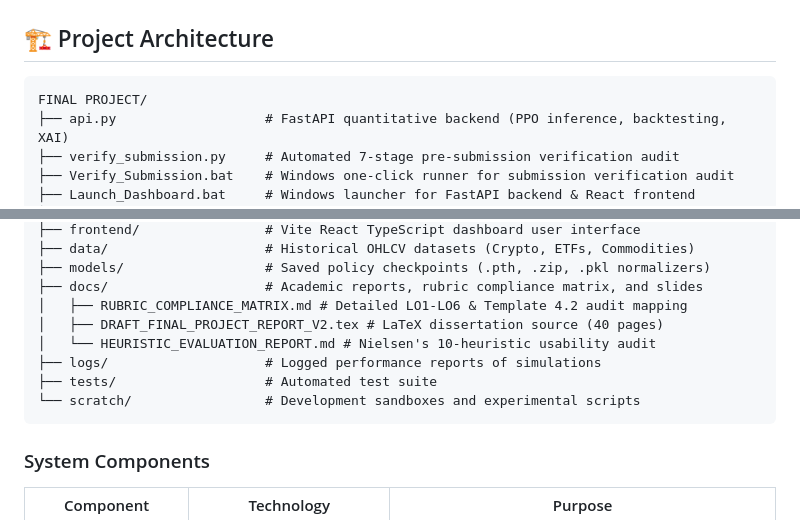
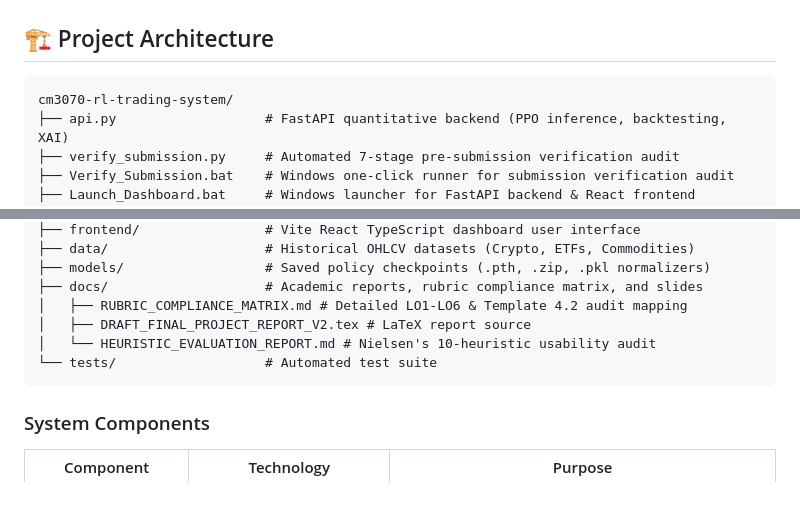
Before and after one commit to ponggosnayr/cm3070-rl-trading-system, a Markdown page: README.md, 2 parts joined by grey strips. Rendered like a GitHub page; blank space fills up the shorter version.

Commit message:
Correct public setup guide

````diff
--- a/README.md
+++ b/README.md
@@ -110,7 +110,7 @@ The web platform is organized into an institutional **Tri-Pane Interface** desig
 ## 🏗️ Project Architecture
 
 ```text
-FINAL PROJECT/
+cm3070-rl-trading-system/
 ├── api.py                   # FastAPI quantitative backend (PPO inference, backtesting, XAI)
 ├── verify_submission.py     # Automated 7-stage pre-submission verification audit
 ├── Verify_Submission.bat    # Windows one-click runner for submission verification audit
@@ -134,11 +134,9 @@ FINAL PROJECT/
 ├── models/                  # Saved policy checkpoints (.pth, .zip, .pkl normalizers)
 ├── docs/                    # Academic reports, rubric compliance matrix, and slides
 │   ├── RUBRIC_COMPLIANCE_MATRIX.md # Detailed LO1-LO6 & Template 4.2 audit mapping
-│   ├── DRAFT_FINAL_PROJECT_REPORT_V2.tex # LaTeX dissertation source (40 pages)
+│   ├── DRAFT_FINAL_PROJECT_REPORT_V2.tex # LaTeX report source
 │   └── HEURISTIC_EVALUATION_REPORT.md # Nielsen's 10-heuristic usability audit
-├── logs/                    # Logged performance reports of simulations
-├── tests/                   # Automated test suite
-└── scratch/                 # Development sandboxes and experimental scripts
+└── tests/                   # Automated test suite
 ```
 
 ### System Components
````
